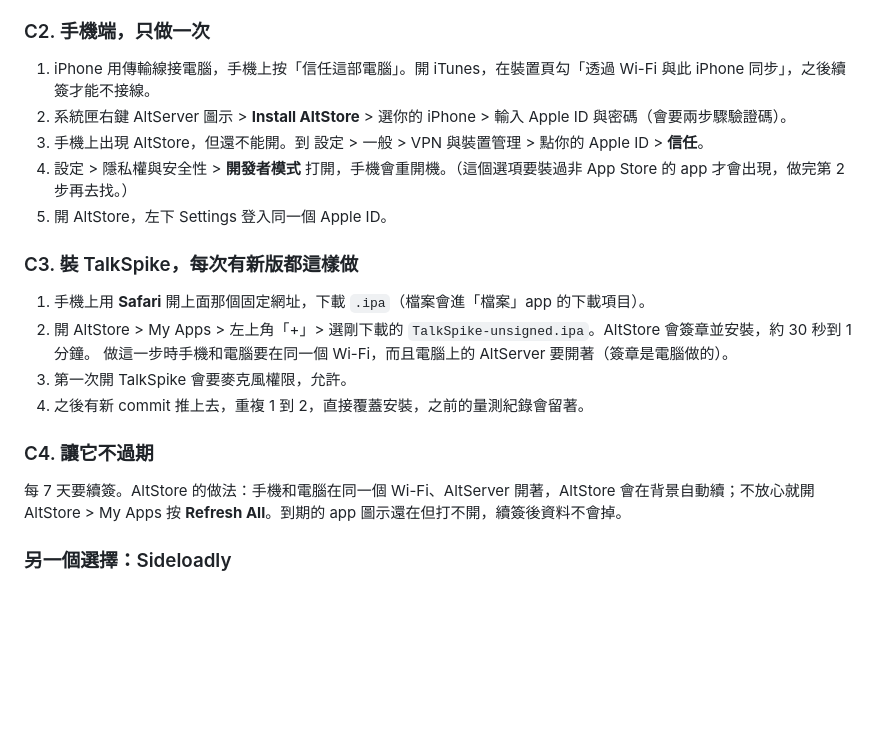
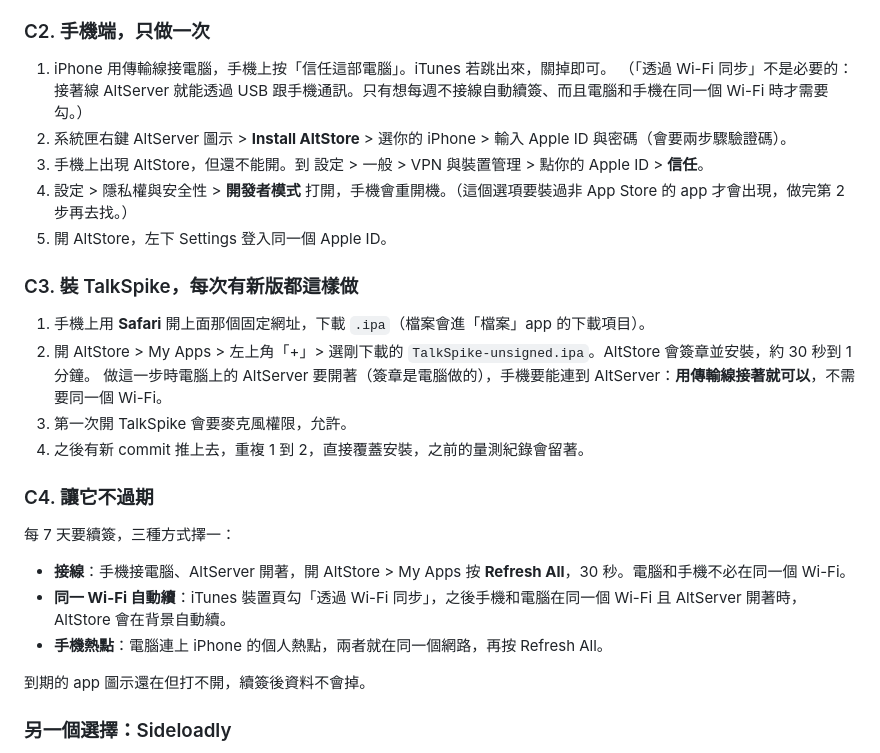
Before and after one commit to joanna8799/Translation, a Markdown page: ios-talk-spike/INSTALL.md, the part around the change. GitHub-like rendering; blank space fills up the shorter version.

Commit message:
INSTALL.md：Wi-Fi 同步改為選配，說明接線即可安裝與續簽
Co-Authored-By: Claude Fable 5.1 <noreply@anthropic.com>
Claude-Session: https://claude.ai/code/session_01Hbh4zxYz3ofPYuoZRLm3LC

```diff
--- a/ios-talk-spike/INSTALL.md
+++ b/ios-talk-spike/INSTALL.md
@@ -68,7 +68,8 @@ AltStore 用你的免費 Apple ID 幫它簽章後裝到手機。限制：7 天
 
 ### C2. 手機端，只做一次
 
-1. iPhone 用傳輸線接電腦，手機上按「信任這部電腦」。開 iTunes，在裝置頁勾「透過 Wi-Fi 與此 iPhone 同步」，之後續簽才能不接線。
+1. iPhone 用傳輸線接電腦，手機上按「信任這部電腦」。iTunes 若跳出來，關掉即可。
+   （「透過 Wi-Fi 同步」不是必要的：接著線 AltServer 就能透過 USB 跟手機通訊。只有想每週不接線自動續簽、而且電腦和手機在同一個 Wi-Fi 時才需要勾。）
 2. 系統匣右鍵 AltServer 圖示 > **Install AltStore** > 選你的 iPhone > 輸入 Apple ID 與密碼（會要兩步驟驗證碼）。
 3. 手機上出現 AltStore，但還不能開。到 設定 > 一般 > VPN 與裝置管理 > 點你的 Apple ID > **信任**。
 4. 設定 > 隱私權與安全性 > **開發者模式** 打開，手機會重開機。（這個選項要裝過非 App Store 的 app 才會出現，做完第 2 步再去找。）
@@ -78,13 +79,19 @@ AltStore 用你的免費 Apple ID 幫它簽章後裝到手機。限制：7 天
 
 1. 手機上用 **Safari** 開上面那個固定網址，下載 `.ipa`（檔案會進「檔案」app 的下載項目）。
 2. 開 AltStore > My Apps > 左上角「+」> 選剛下載的 `TalkSpike-unsigned.ipa`。AltStore 會簽章並安裝，約 30 秒到 1 分鐘。
-   做這一步時手機和電腦要在同一個 Wi-Fi，而且電腦上的 AltServer 要開著（簽章是電腦做的）。
+   做這一步時電腦上的 AltServer 要開著（簽章是電腦做的），手機要能連到 AltServer：**用傳輸線接著就可以**，不需要同一個 Wi-Fi。
 3. 第一次開 TalkSpike 會要麥克風權限，允許。
 4. 之後有新 commit 推上去，重複 1 到 2，直接覆蓋安裝，之前的量測紀錄會留著。
 
 ### C4. 讓它不過期
 
-每 7 天要續簽。AltStore 的做法：手機和電腦在同一個 Wi-Fi、AltServer 開著，AltStore 會在背景自動續；不放心就開 AltStore > My Apps 按 **Refresh All**。到期的 app 圖示還在但打不開，續簽後資料不會掉。
+每 7 天要續簽，三種方式擇一：
+
+- **接線**：手機接電腦、AltServer 開著，開 AltStore > My Apps 按 **Refresh All**，30 秒。電腦和手機不必在同一個 Wi-Fi。
+- **同一 Wi-Fi 自動續**：iTunes 裝置頁勾「透過 Wi-Fi 同步」，之後手機和電腦在同一個 Wi-Fi 且 AltServer 開著時，AltStore 會在背景自動續。
+- **手機熱點**：電腦連上 iPhone 的個人熱點，兩者就在同一個網路，再按 Refresh All。
+
+到期的 app 圖示還在但打不開，續簽後資料不會掉。
 
 ### 另一個選擇：Sideloadly
 
```
